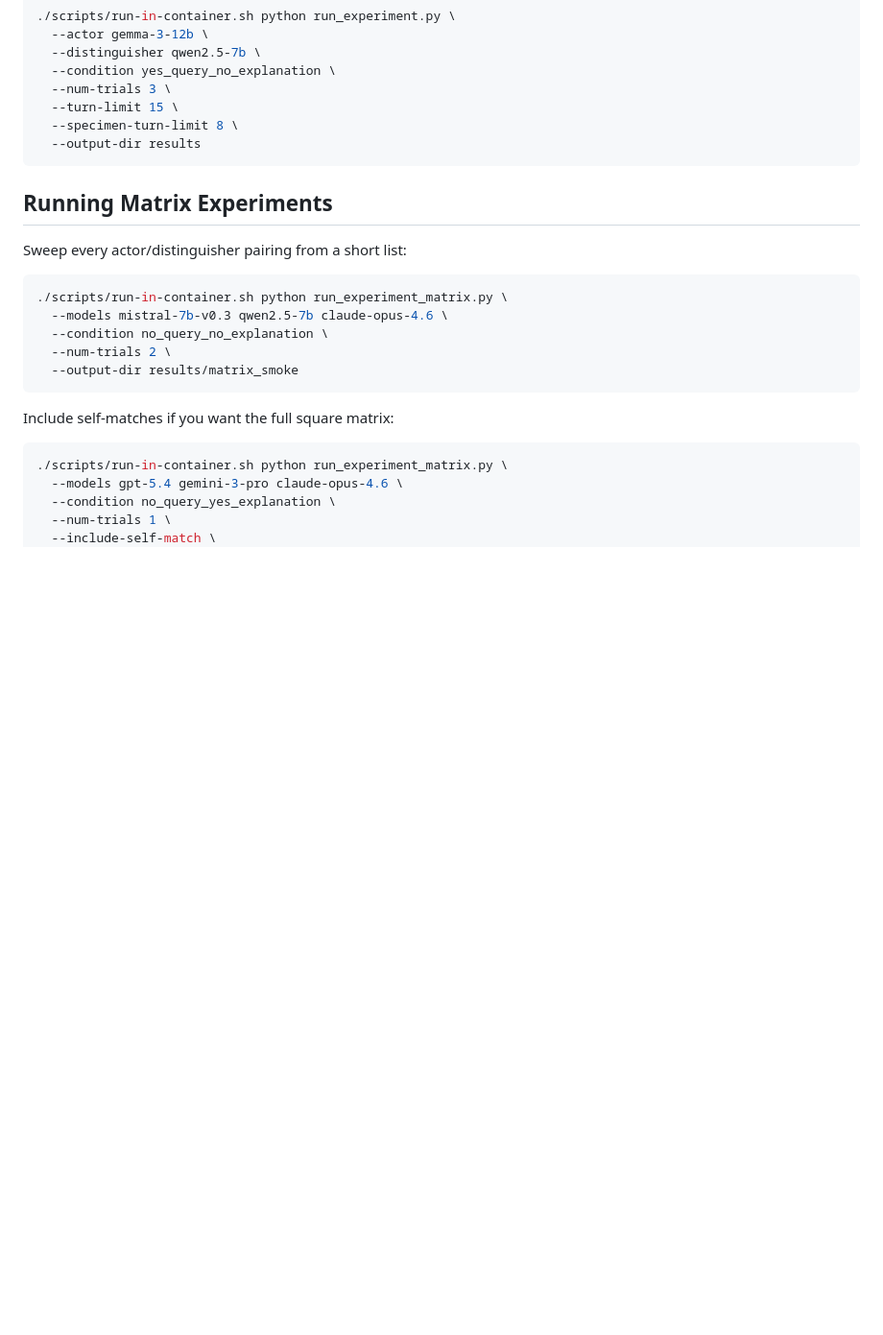
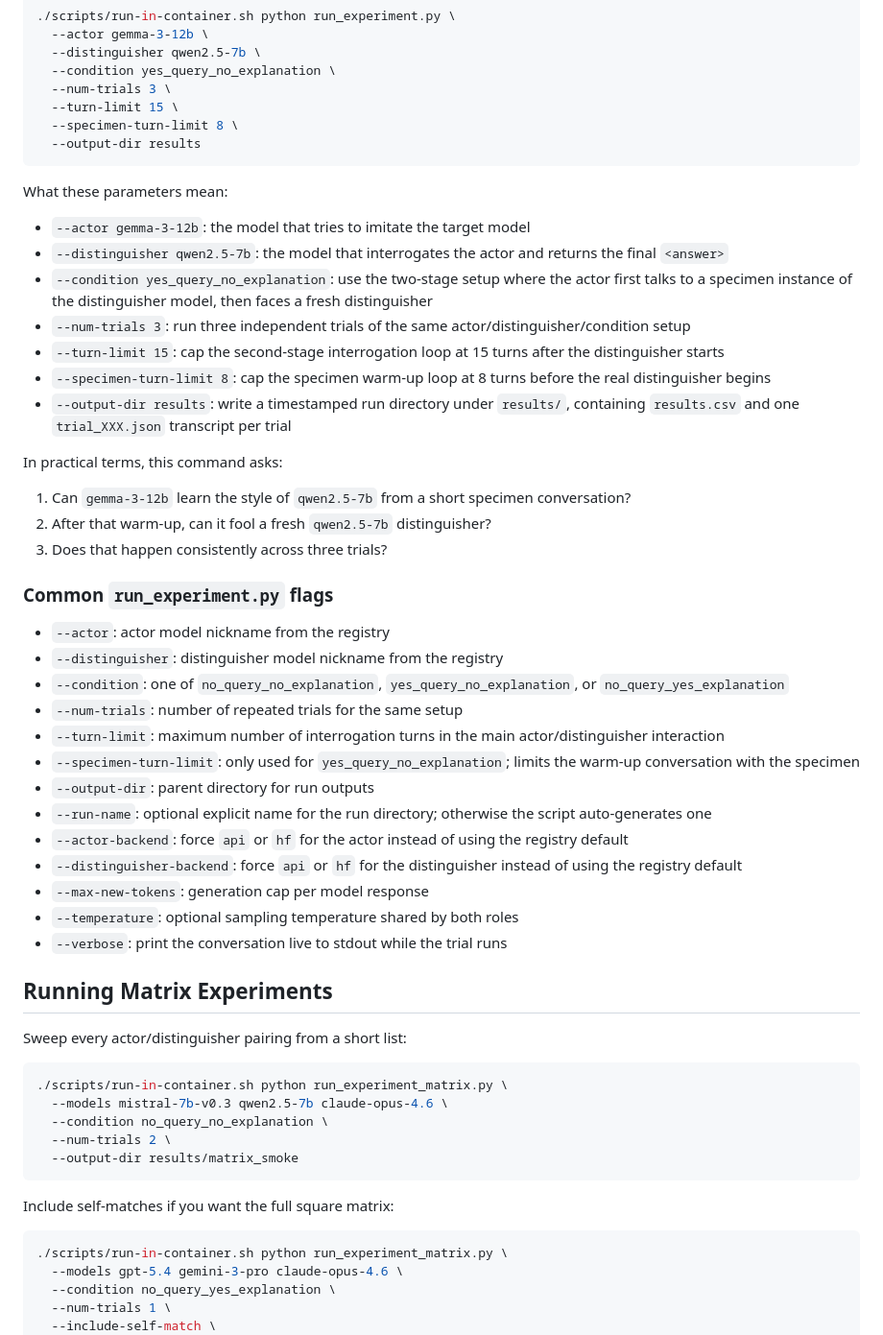
Before and after one commit to EmaRimoldi/generalized-turing-test, a Markdown page: README.md, the part around one of its changes. Shown at 96% size. Drawn GitHub-style; blank space fills up the shorter version.

Commit message:
docs: explain experiment flags and access model auth

````diff
--- a/README.md
+++ b/README.md
@@ -255,6 +255,38 @@ This is the two-stage imitation condition.
   --output-dir results
 ```
 
+What these parameters mean:
+
+- `--actor gemma-3-12b`: the model that tries to imitate the target model
+- `--distinguisher qwen2.5-7b`: the model that interrogates the actor and returns the final `<answer>`
+- `--condition yes_query_no_explanation`: use the two-stage setup where the actor first talks to a specimen instance of the distinguisher model, then faces a fresh distinguisher
+- `--num-trials 3`: run three independent trials of the same actor/distinguisher/condition setup
+- `--turn-limit 15`: cap the second-stage interrogation loop at 15 turns after the distinguisher starts
+- `--specimen-turn-limit 8`: cap the specimen warm-up loop at 8 turns before the real distinguisher begins
+- `--output-dir results`: write a timestamped run directory under `results/`, containing `results.csv` and one `trial_XXX.json` transcript per trial
+
+In practical terms, this command asks:
+
+1. Can `gemma-3-12b` learn the style of `qwen2.5-7b` from a short specimen conversation?
+2. After that warm-up, can it fool a fresh `qwen2.5-7b` distinguisher?
+3. Does that happen consistently across three trials?
+
+### Common `run_experiment.py` flags
+
+- `--actor`: actor model nickname from the registry
+- `--distinguisher`: distinguisher model nickname from the registry
+- `--condition`: one of `no_query_no_explanation`, `yes_query_no_explanation`, or `no_query_yes_explanation`
+- `--num-trials`: number of repeated trials for the same setup
+- `--turn-limit`: maximum number of interrogation turns in the main actor/distinguisher interaction
+- `--specimen-turn-limit`: only used for `yes_query_no_explanation`; limits the warm-up conversation with the specimen
+- `--output-dir`: parent directory for run outputs
+- `--run-name`: optional explicit name for the run directory; otherwise the script auto-generates one
+- `--actor-backend`: force `api` or `hf` for the actor instead of using the registry default
+- `--distinguisher-backend`: force `api` or `hf` for the distinguisher instead of using the registry default
+- `--max-new-tokens`: generation cap per model response
+- `--temperature`: optional sampling temperature shared by both roles
+- `--verbose`: print the conversation live to stdout while the trial runs
+
 ## Running Matrix Experiments
 
 Sweep every actor/distinguisher pairing from a short list:
````
Also changed, not shown: other parts of README.md (+13 -0 lines), PROGRESS.md (+2 -1 lines).
